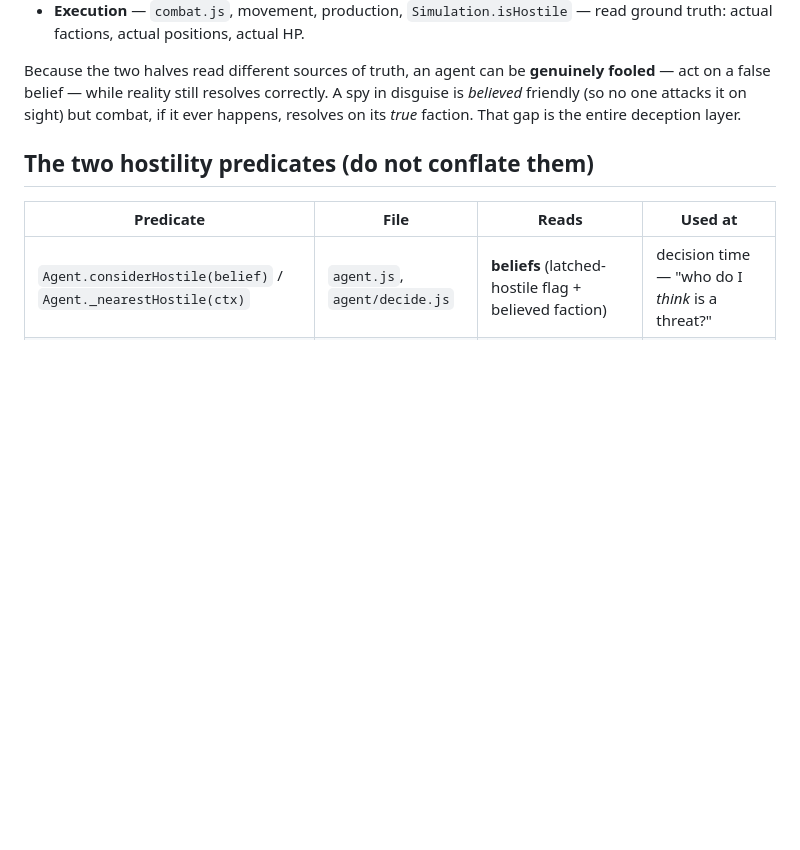
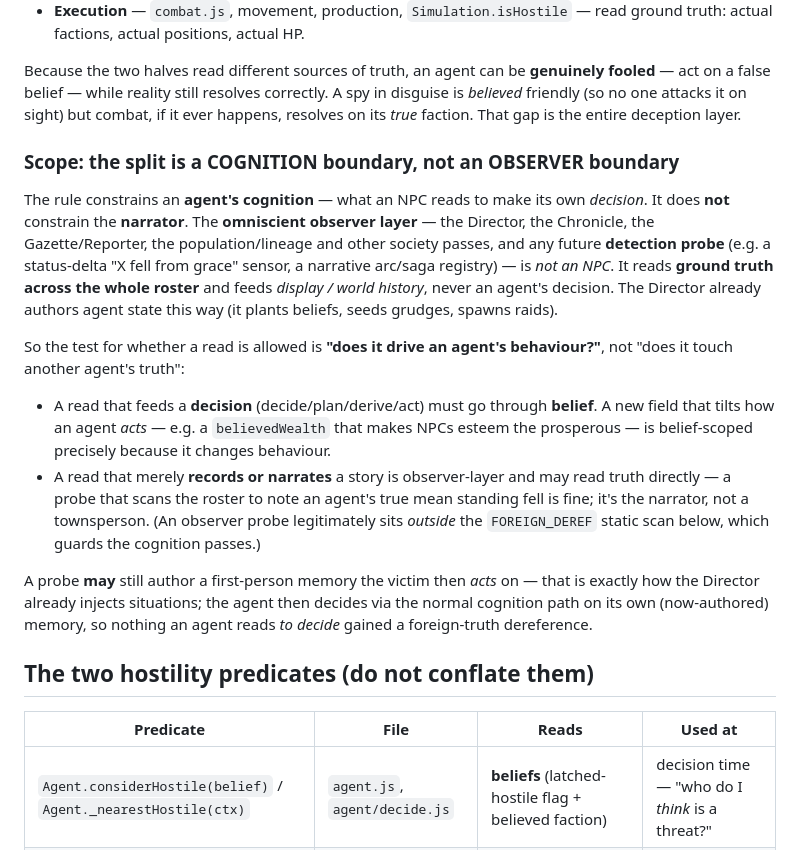
Before and after one commit to RPP1011/ubiquitous-journey, a Markdown page: docs/architecture/02-epistemic-split.md, the part around the change. Drawn GitHub-style; blank space fills up the shorter version.

Commit message:
doc 02: scope the epistemic split — cognition boundary, not observer boundary
Make canonical the distinction the narrative-tooling work surfaced: the epistemic
split constrains an AGENT'S COGNITION (what it reads to decide), not the narrator.
The omniscient observer layer — Director, Chronicle, Gazette, society passes, and any
detection probe — reads ground truth across the roster and feeds display/world
history, never a decision. The test is "does the read drive an agent's behaviour?"
(then belief-scope it), not "does it touch another agent's truth". States once,
canonically, what doc 12 applies and what was re-litigated per feature.

Co-Authored-By: Claude Opus 4.8 (1M context) <noreply@anthropic.com>

```diff
--- a/docs/architecture/02-epistemic-split.md
+++ b/docs/architecture/02-epistemic-split.md
@@ -21,6 +21,30 @@ Because the two halves read different sources of truth, an agent can be **genuin
 fooled** — act on a false belief — while reality still resolves correctly. A spy in
 disguise is *believed* friendly (so no one attacks it on sight) but combat, if it
 ever happens, resolves on its *true* faction. That gap is the entire deception layer.
+
+### Scope: the split is a COGNITION boundary, not an OBSERVER boundary
+
+The rule constrains an **agent's cognition** — what an NPC reads to make its own *decision*.
+It does **not** constrain the **narrator**. The **omniscient observer layer** — the Director, the
+Chronicle, the Gazette/Reporter, the population/lineage and other society passes, and any future
+**detection probe** (e.g. a status-delta "X fell from grace" sensor, a narrative arc/saga registry)
+— is *not an NPC*. It reads **ground truth across the whole roster** and feeds *display / world
+history*, never an agent's decision. The Director already authors agent state this way (it plants
+beliefs, seeds grudges, spawns raids).
+
+So the test for whether a read is allowed is **"does it drive an agent's behaviour?"**, not "does it
+touch another agent's truth":
+- A read that feeds a **decision** (decide/plan/derive/act) must go through **belief**. A new field
+  that tilts how an agent *acts* — e.g. a `believedWealth` that makes NPCs esteem the prosperous —
+  is belief-scoped precisely because it changes behaviour.
+- A read that merely **records or narrates** a story is observer-layer and may read truth directly —
+  a probe that scans the roster to note an agent's true mean standing fell is fine; it's the narrator,
+  not a townsperson. (An observer probe legitimately sits *outside* the `FOREIGN_DEREF` static scan
+  below, which guards the cognition passes.)
+
+A probe **may** still author a first-person memory the victim then *acts* on — that is exactly how the
+Director already injects situations; the agent then decides via the normal cognition path on its own
+(now-authored) memory, so nothing an agent reads *to decide* gained a foreign-truth dereference.
 
 ## The two hostility predicates (do not conflate them)
 
```
